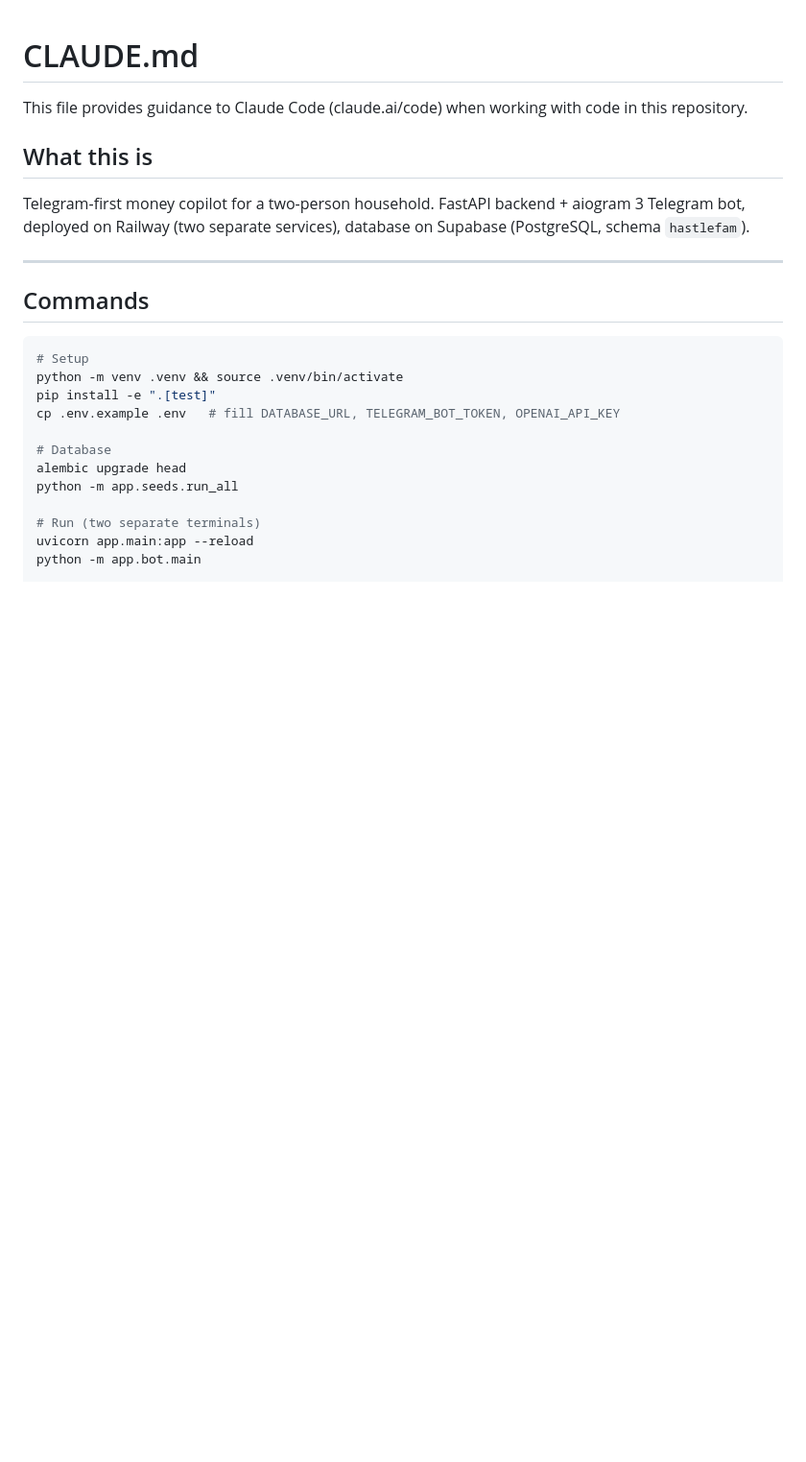
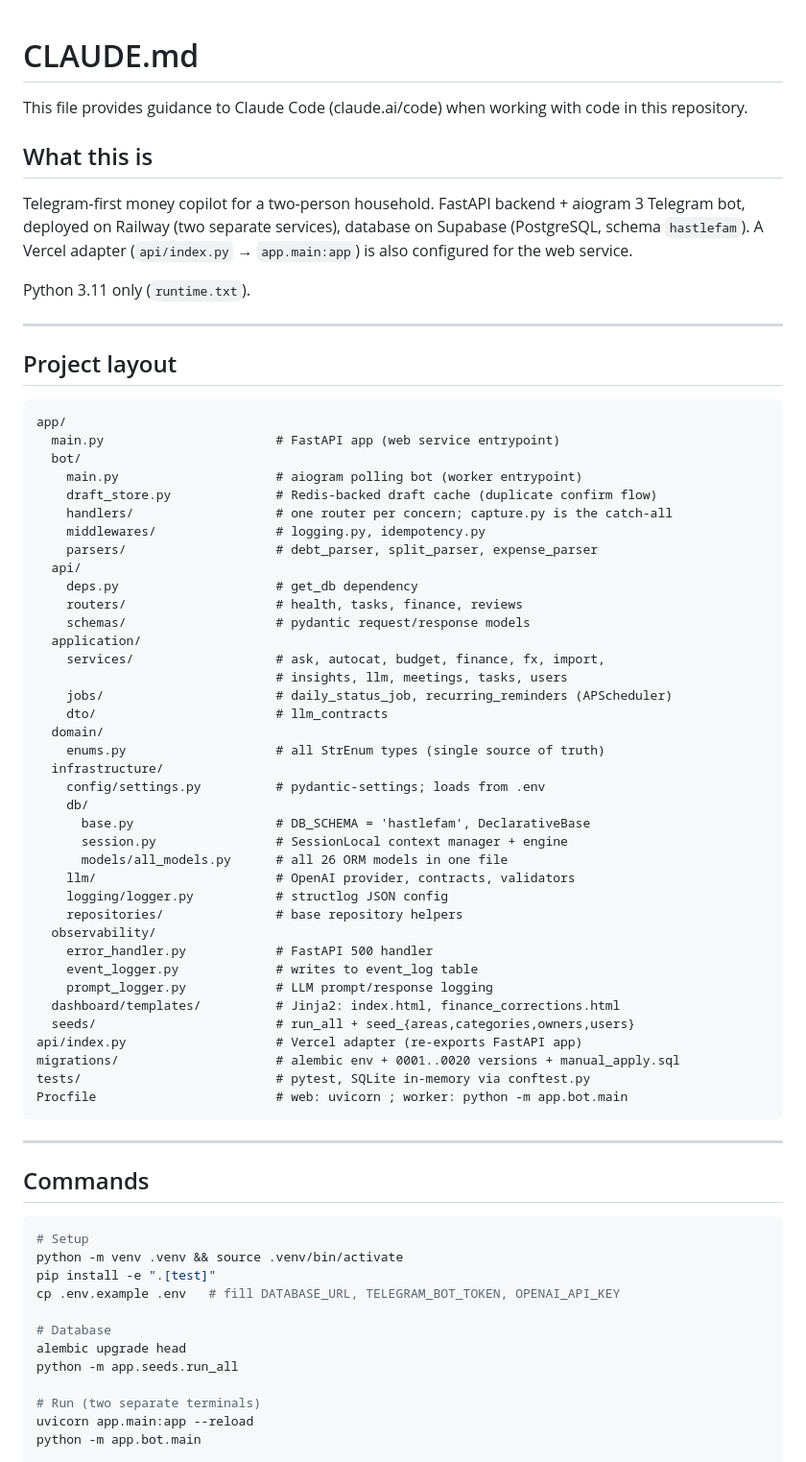
Before and after one commit to miordanus/hastlefam, a Markdown page: CLAUDE.md, the part around one of its changes. Shown at 96% size. GitHub-like rendering; blank space fills up the shorter version.

Commit message:
Update CLAUDE.md with project layout, bot routers, FX clarifications
- Add a top-level project layout map so AI assistants can navigate the
  two-process codebase without re-discovering it.
- List the actual router registration order and user-facing slash commands
  drawn from app/bot/main.py and the handlers/ directory.
- Enumerate all 26 ORM models and the DB_SCHEMA constant.
- Clarify FX vs Currency enum: PLN has FX rates but is not in the enum;
  USDT proxies the USD rate.
- Note the three roles Redis fills (poller lock, idempotency, draft store)
  and the Vercel adapter alternative for the web service.
- Mention the SQLite schema-strip fixture in conftest.py.

````diff
--- a/CLAUDE.md
+++ b/CLAUDE.md
@@ -4,7 +4,54 @@ This file provides guidance to Claude Code (claude.ai/code) when working with co
 
 ## What this is
 
-Telegram-first money copilot for a two-person household. FastAPI backend + aiogram 3 Telegram bot, deployed on Railway (two separate services), database on Supabase (PostgreSQL, schema `hastlefam`).
+Telegram-first money copilot for a two-person household. FastAPI backend + aiogram 3 Telegram bot, deployed on Railway (two separate services), database on Supabase (PostgreSQL, schema `hastlefam`). A Vercel adapter (`api/index.py` → `app.main:app`) is also configured for the web service.
+
+Python 3.11 only (`runtime.txt`).
+
+---
+
+## Project layout
+
+```
+app/
+  main.py                       # FastAPI app (web service entrypoint)
+  bot/
+    main.py                     # aiogram polling bot (worker entrypoint)
+    draft_store.py              # Redis-backed draft cache (duplicate confirm flow)
+    handlers/                   # one router per concern; capture.py is the catch-all
+    middlewares/                # logging.py, idempotency.py
+    parsers/                    # debt_parser, split_parser, expense_parser
+  api/
+    deps.py                     # get_db dependency
+    routers/                    # health, tasks, finance, reviews
+    schemas/                    # pydantic request/response models
+  application/
+    services/                   # ask, autocat, budget, finance, fx, import,
+                                # insights, llm, meetings, tasks, users
+    jobs/                       # daily_status_job, recurring_reminders (APScheduler)
+    dto/                        # llm_contracts
+  domain/
+    enums.py                    # all StrEnum types (single source of truth)
+  infrastructure/
+    config/settings.py          # pydantic-settings; loads from .env
+    db/
+      base.py                   # DB_SCHEMA = 'hastlefam', DeclarativeBase
+      session.py                # SessionLocal context manager + engine
+      models/all_models.py      # all 26 ORM models in one file
+    llm/                        # OpenAI provider, contracts, validators
+    logging/logger.py           # structlog JSON config
+    repositories/               # base repository helpers
+  observability/
+    error_handler.py            # FastAPI 500 handler
+    event_logger.py             # writes to event_log table
+    prompt_logger.py            # LLM prompt/response logging
+  dashboard/templates/          # Jinja2: index.html, finance_corrections.html
+  seeds/                        # run_all + seed_{areas,categories,owners,users}
+api/index.py                    # Vercel adapter (re-exports FastAPI app)
+migrations/                     # alembic env + 0001..0020 versions + manual_apply.sql
+tests/                          # pytest, SQLite in-memory via conftest.py
+Procfile                        # web: uvicorn ; worker: python -m app.bot.main
+```
 
 ---
 
````
Also changed, not shown: other parts of CLAUDE.md (+20 -7 lines).
